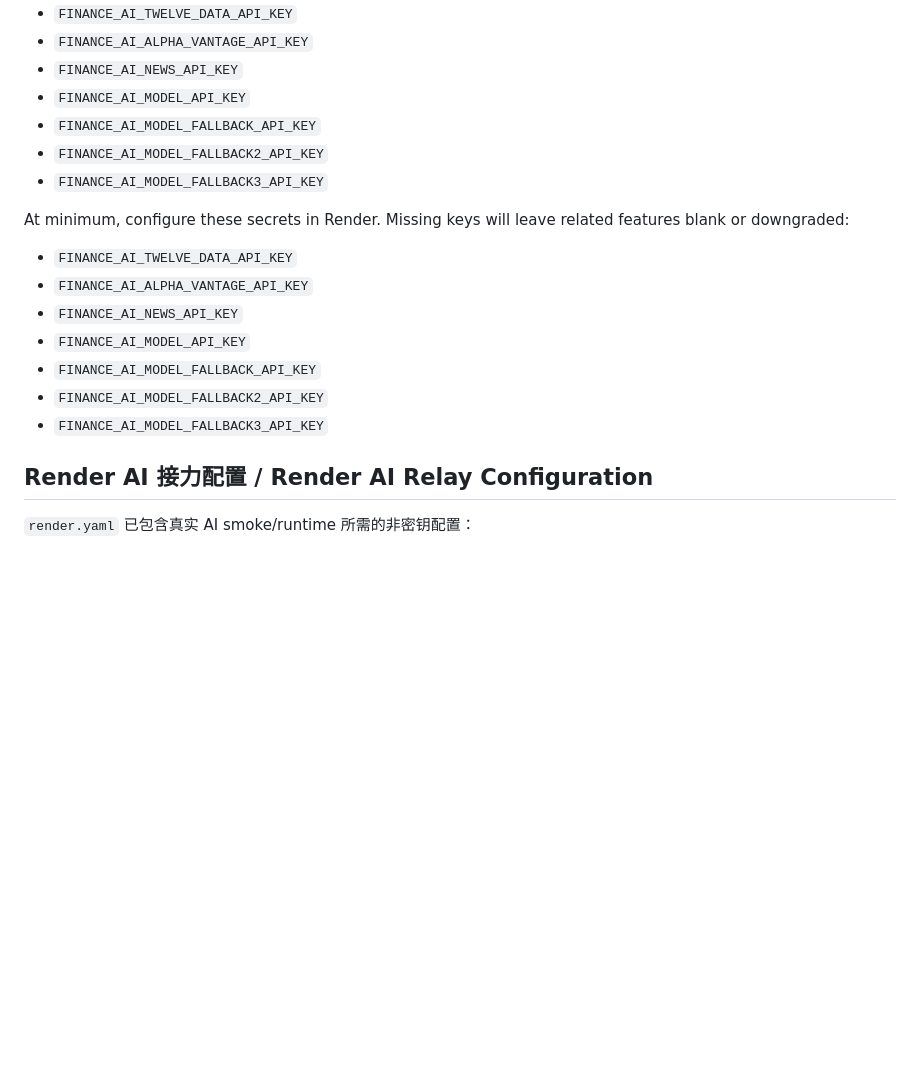
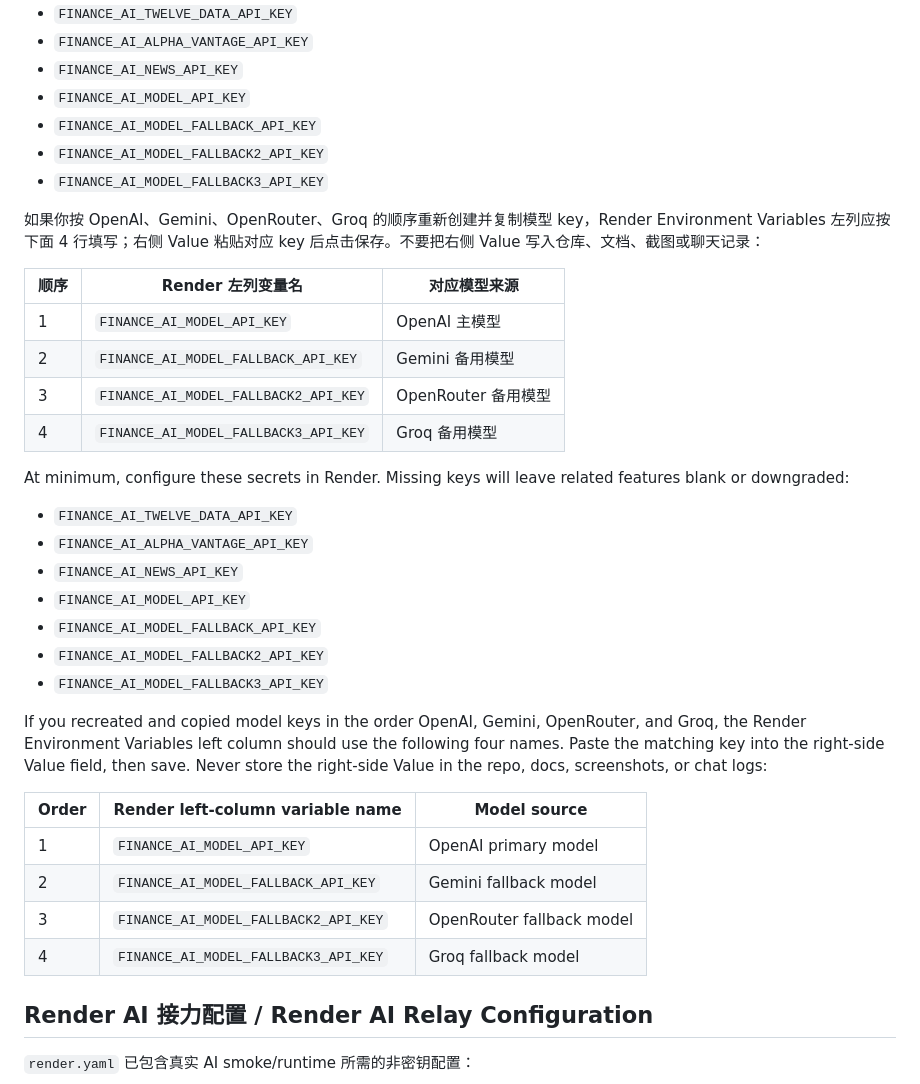
Before and after one commit to heyuqing248-max/finance-ai-assistant, a Markdown page: docs/technical/DEPLOYMENT.md, the part around the change. Rendered like a GitHub page; blank space fills up the shorter version.

Commit message:
Document Render AI key order

```diff
--- a/docs/technical/DEPLOYMENT.md
+++ b/docs/technical/DEPLOYMENT.md
@@ -46,6 +46,15 @@ Render 中至少应配置以下密钥，缺失时对应功能会保持空白或
 - `FINANCE_AI_MODEL_FALLBACK2_API_KEY`
 - `FINANCE_AI_MODEL_FALLBACK3_API_KEY`
 
+如果你按 OpenAI、Gemini、OpenRouter、Groq 的顺序重新创建并复制模型 key，Render Environment Variables 左列应按下面 4 行填写；右侧 Value 粘贴对应 key 后点击保存。不要把右侧 Value 写入仓库、文档、截图或聊天记录：
+
+| 顺序 | Render 左列变量名 | 对应模型来源 |
+| --- | --- | --- |
+| 1 | `FINANCE_AI_MODEL_API_KEY` | OpenAI 主模型 |
+| 2 | `FINANCE_AI_MODEL_FALLBACK_API_KEY` | Gemini 备用模型 |
+| 3 | `FINANCE_AI_MODEL_FALLBACK2_API_KEY` | OpenRouter 备用模型 |
+| 4 | `FINANCE_AI_MODEL_FALLBACK3_API_KEY` | Groq 备用模型 |
+
 At minimum, configure these secrets in Render. Missing keys will leave related features blank or downgraded:
 
 - `FINANCE_AI_TWELVE_DATA_API_KEY`
@@ -55,6 +64,15 @@ At minimum, configure these secrets in Render. Missing keys will leave related f
 - `FINANCE_AI_MODEL_FALLBACK_API_KEY`
 - `FINANCE_AI_MODEL_FALLBACK2_API_KEY`
 - `FINANCE_AI_MODEL_FALLBACK3_API_KEY`
+
+If you recreated and copied model keys in the order OpenAI, Gemini, OpenRouter, and Groq, the Render Environment Variables left column should use the following four names. Paste the matching key into the right-side Value field, then save. Never store the right-side Value in the repo, docs, screenshots, or chat logs:
+
+| Order | Render left-column variable name | Model source |
+| --- | --- | --- |
+| 1 | `FINANCE_AI_MODEL_API_KEY` | OpenAI primary model |
+| 2 | `FINANCE_AI_MODEL_FALLBACK_API_KEY` | Gemini fallback model |
+| 3 | `FINANCE_AI_MODEL_FALLBACK2_API_KEY` | OpenRouter fallback model |
+| 4 | `FINANCE_AI_MODEL_FALLBACK3_API_KEY` | Groq fallback model |
 
 ## Render AI 接力配置 / Render AI Relay Configuration
 
```
